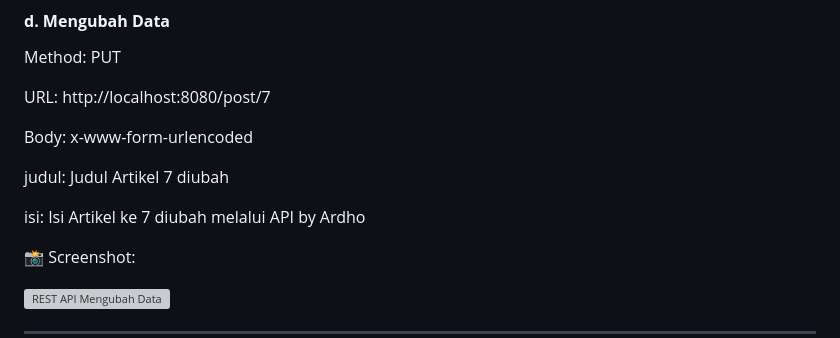
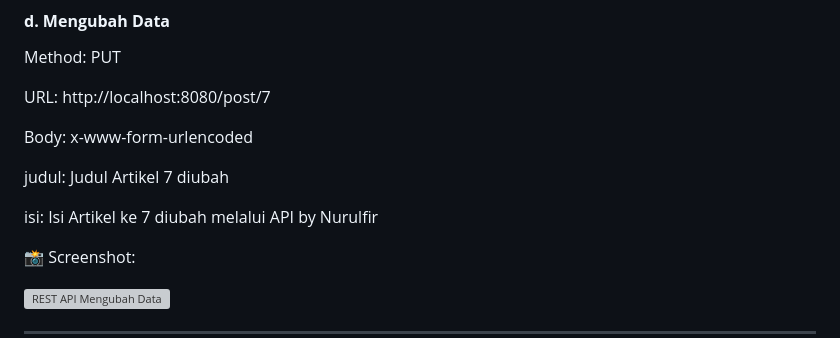
Before and after one commit to nurulfir/Lab11Web_VueJS, a Markdown page: README.md, the part around the change. GitHub-like rendering; grey boxes are pictures that could not be loaded.

Commit message:
Lab11Web_Vuejs

```diff
--- a/README.md
+++ b/README.md
@@ -2784,7 +2784,7 @@ Body: x-www-form-urlencoded
 
 judul: Judul Artikel 7 diubah
 
-isi: Isi Artikel ke 7 diubah melalui API by Ardho
+isi: Isi Artikel ke 7 diubah melalui API by Nurulfir
 
 📸 Screenshot:
 
```
